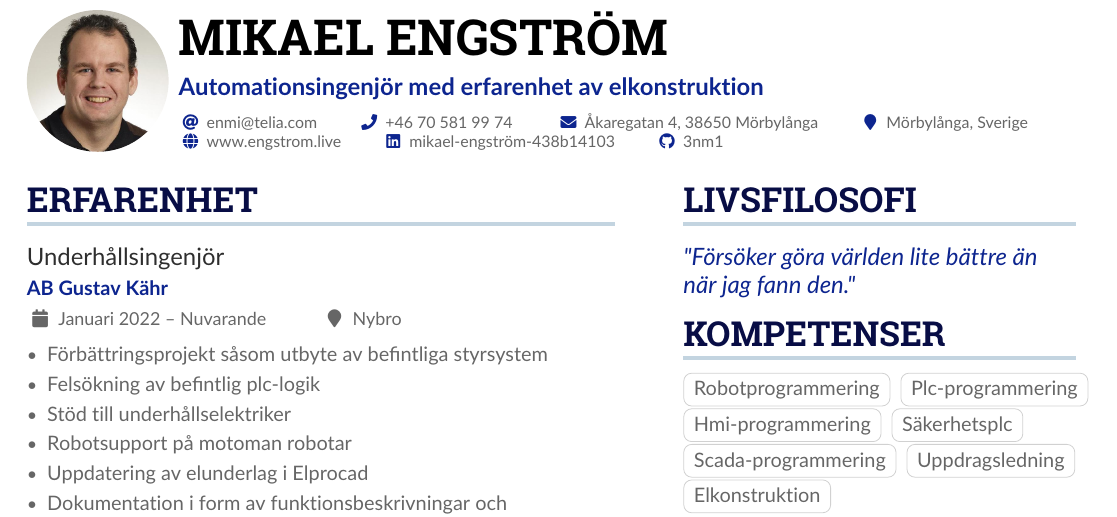
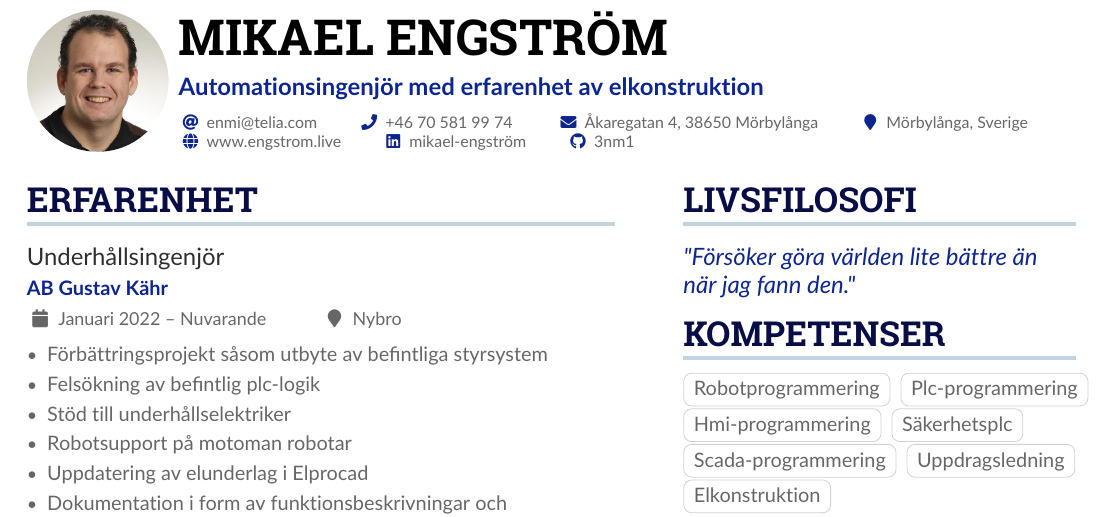
Before and after one commit to 3nm1/CV-Resume, a LaTeX CV (curriculum-vitae.tex): part of page 1 of 2, cut so that both start at the same text. Compiled offline with pdfLaTeX.

Commit message:
Should probably read this through before pushing it

```diff
--- a/curriculum-vitae.tex
+++ b/curriculum-vitae.tex
@@ -98,7 +98,7 @@
   \location{Mörbylånga, Sverige}
   \homepage{www.engstrom.live}
   %\twitter{@twitterhandle}
-  \linkedin{mikael-engström-438b14103}
+  \linkedin{mikael-engström}
   \github{3nm1}
   %\orcid{0000-0000-0000-0000}
   %% You can add your own arbitrary detail with
```
Also changed, not shown: curriculum-vitae.pdf, 1 other file.
